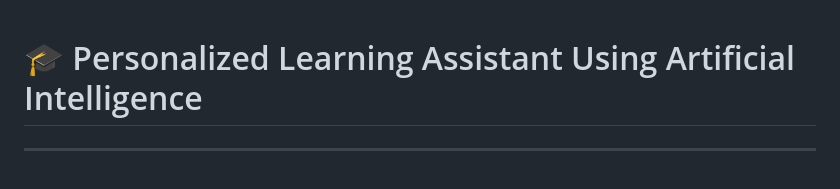
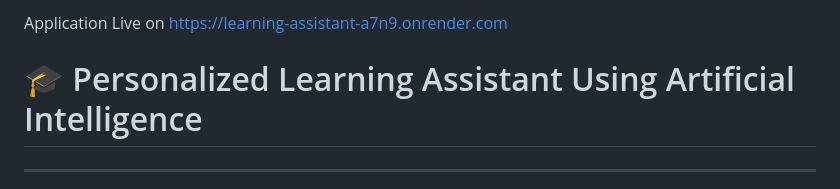
Before and after one commit to aditya6770/Learning-Assistant, a Markdown page: README.md, the part around the change. GitHub-like rendering.

```diff
--- a/README.md
+++ b/README.md
@@ -1,3 +1,5 @@
+Application Live on https://learning-assistant-a7n9.onrender.com
+
 # 🎓 Personalized Learning Assistant Using Artificial Intelligence
 
 ---
```
